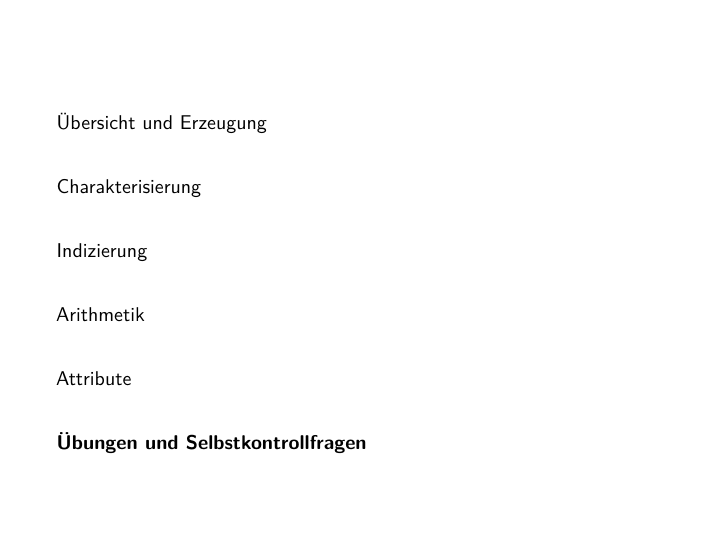
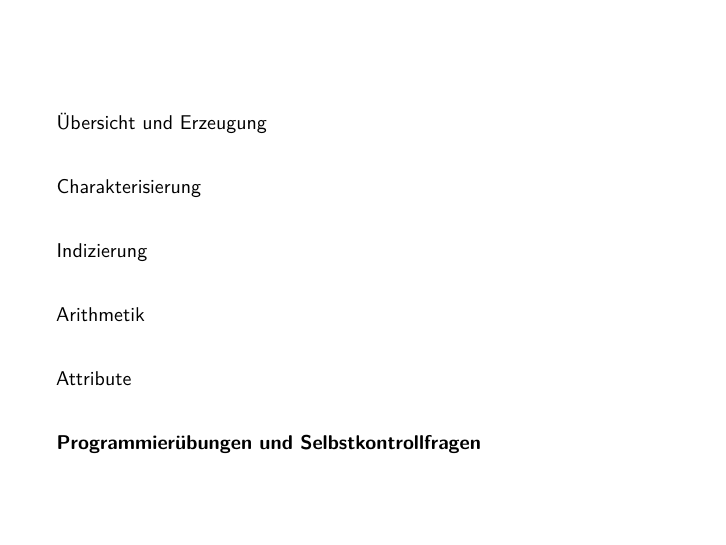
Before and after one commit to belindamef/progr-und-deskr-stat-25, a Quarto document (3_Vektoren/3_Vektoren.qmd): page 26 of 28. The pictures show the output file 3_Vektoren/3_Vektoren.pdf that the author committed with the source.

Commit message:
Rephrase exercise section headings to use "Programmierübungen" instead of "Übungen"

```diff
--- a/3_Vektoren/3_Vektoren.qmd
+++ b/3_Vektoren/3_Vektoren.qmd
@@ -818,10 +818,10 @@ Arithmetik
 
 Attribute
 
-**Übungen und Selbstkontrollfragen**
+**Programmierübungen und Selbstkontrollfragen**
 
 
-# Übungen und Selbstkontrollfragen
+# Programmierübungen und Selbstkontrollfragen
 \vfill
 \setstretch{1.6}
 \small
```
Also changed, not shown: 3_Vektoren/3_Vektoren.pdf, 3_Vektoren/3_Vektoren.qmd (2 more changed lines).
